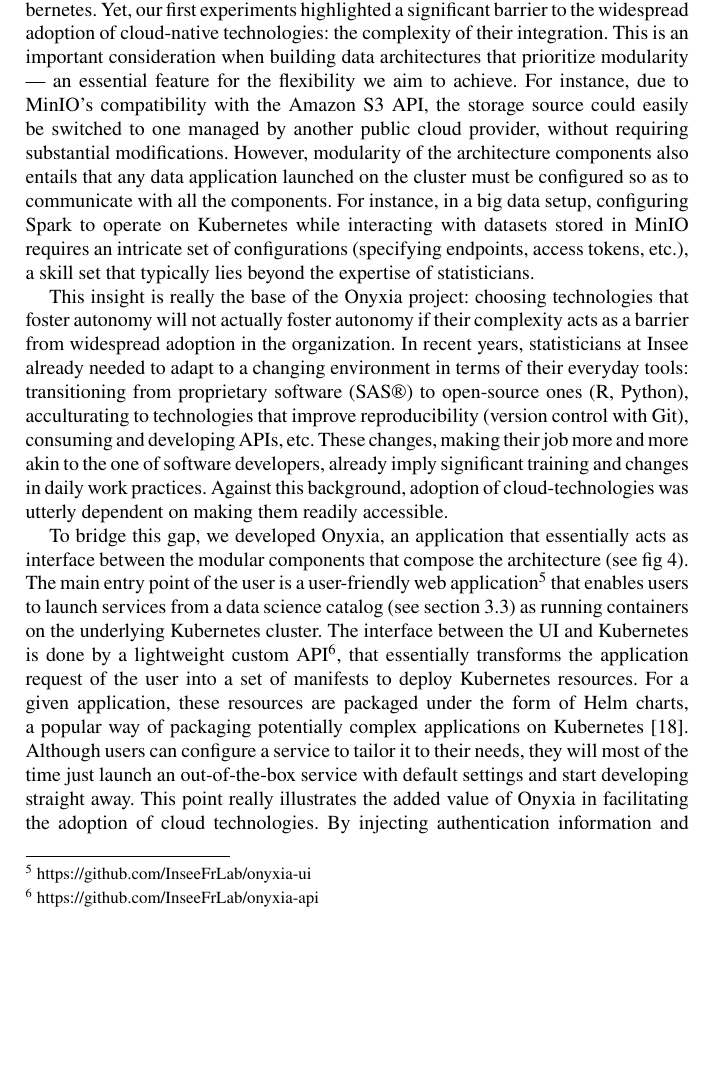
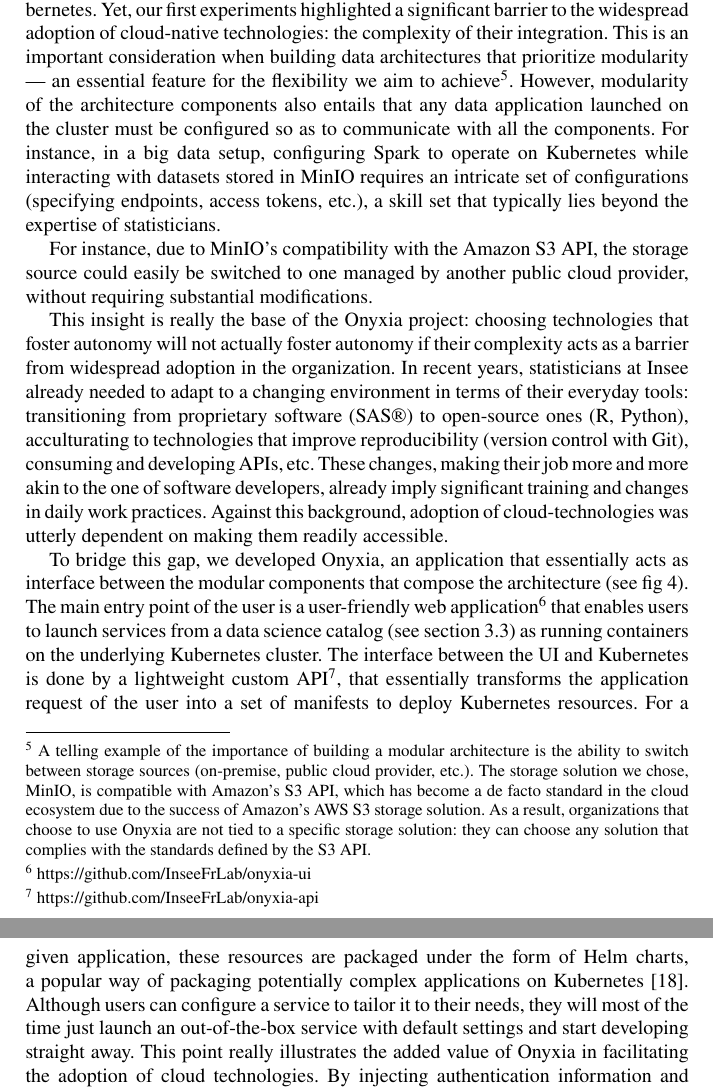
Before and after one commit to ThomasFaria/retex-innovation-insee, a LaTeX document (authorsample.tex): part of page 11 of 36 before the commit and two parts of pages 11 and 12 of 36 after it, the two joined at a grey line, cut so that both start at the same text, the shorter picture padded with empty space. Compiled offline with pdfLaTeX.

Commit message:
close #30

```diff
--- a/authorsample.tex
+++ b/authorsample.tex
@@ -152,7 +152,9 @@
 
 \subsection{Making cloud-technologies accessible to statisticians}
 
-Our technology watch and literature review highlighted cloud-native technologies, in particular containerization and object storage, as instrumental in building a data science platform that is both scalable and flexible. Building on these insights, we established our initial on-premise Kubernetes cluster in 2020, integrating it with MinIO, an open-source object storage system designed to work seamlessly with Kubernetes. Yet, our first experiments highlighted a significant barrier to the widespread adoption of cloud-native technologies: the complexity of their integration. This is an important consideration when building data architectures that prioritize modularity — an essential feature for the flexibility we aim to achieve. For instance, due to MinIO's compatibility with the Amazon S3 API, the storage source could easily be switched to one managed by another public cloud provider, without requiring substantial modifications. However, modularity of the architecture components also entails that any data application launched on the cluster must be configured so as to communicate with all the components. For instance, in a big data setup, configuring Spark to operate on Kubernetes while interacting with datasets stored in MinIO requires an intricate set of configurations (specifying endpoints, access tokens, etc.), a skill set that typically lies beyond the expertise of statisticians.
+Our technology watch and literature review highlighted cloud-native technologies, in particular containerization and object storage, as instrumental in building a data science platform that is both scalable and flexible. Building on these insights, we established our initial on-premise Kubernetes cluster in 2020, integrating it with MinIO, an open-source object storage system designed to work seamlessly with Kubernetes. Yet, our first experiments highlighted a significant barrier to the widespread adoption of cloud-native technologies: the complexity of their integration. This is an important consideration when building data architectures that prioritize modularity — an essential feature for the flexibility we aim to achieve\footnote{A telling example of the importance of building a modular architecture is the ability to switch between storage sources (on-premise, public cloud provider, etc.). The storage solution we chose, MinIO, is compatible with Amazon's S3 API, which has become a de facto standard in the cloud ecosystem due to the success of Amazon's AWS S3 storage solution. As a result, organizations that choose to use Onyxia are not tied to a specific storage solution: they can choose any solution that complies with the standards defined by the S3 API.}. However, modularity of the architecture components also entails that any data application launched on the cluster must be configured so as to communicate with all the components. For instance, in a big data setup, configuring Spark to operate on Kubernetes while interacting with datasets stored in MinIO requires an intricate set of configurations (specifying endpoints, access tokens, etc.), a skill set that typically lies beyond the expertise of statisticians.
+
+For instance, due to MinIO's compatibility with the Amazon S3 API, the storage source could easily be switched to one managed by another public cloud provider, without requiring substantial modifications.
 
 This insight is really the base of the Onyxia project: choosing technologies that foster autonomy will not actually foster autonomy if their complexity acts as a barrier from widespread adoption in the organization. In recent years, statisticians at Insee already needed to adapt to a changing environment in terms of their everyday tools: transitioning from proprietary software (SAS®) to open-source ones (R, Python), acculturating to technologies that improve reproducibility (version control with Git), consuming and developing APIs, etc. These changes, making their job more and more akin to the one of software developers, already imply significant training and changes in daily work practices. Against this background, adoption of cloud-technologies was utterly dependent on making them readily accessible.
 
```
